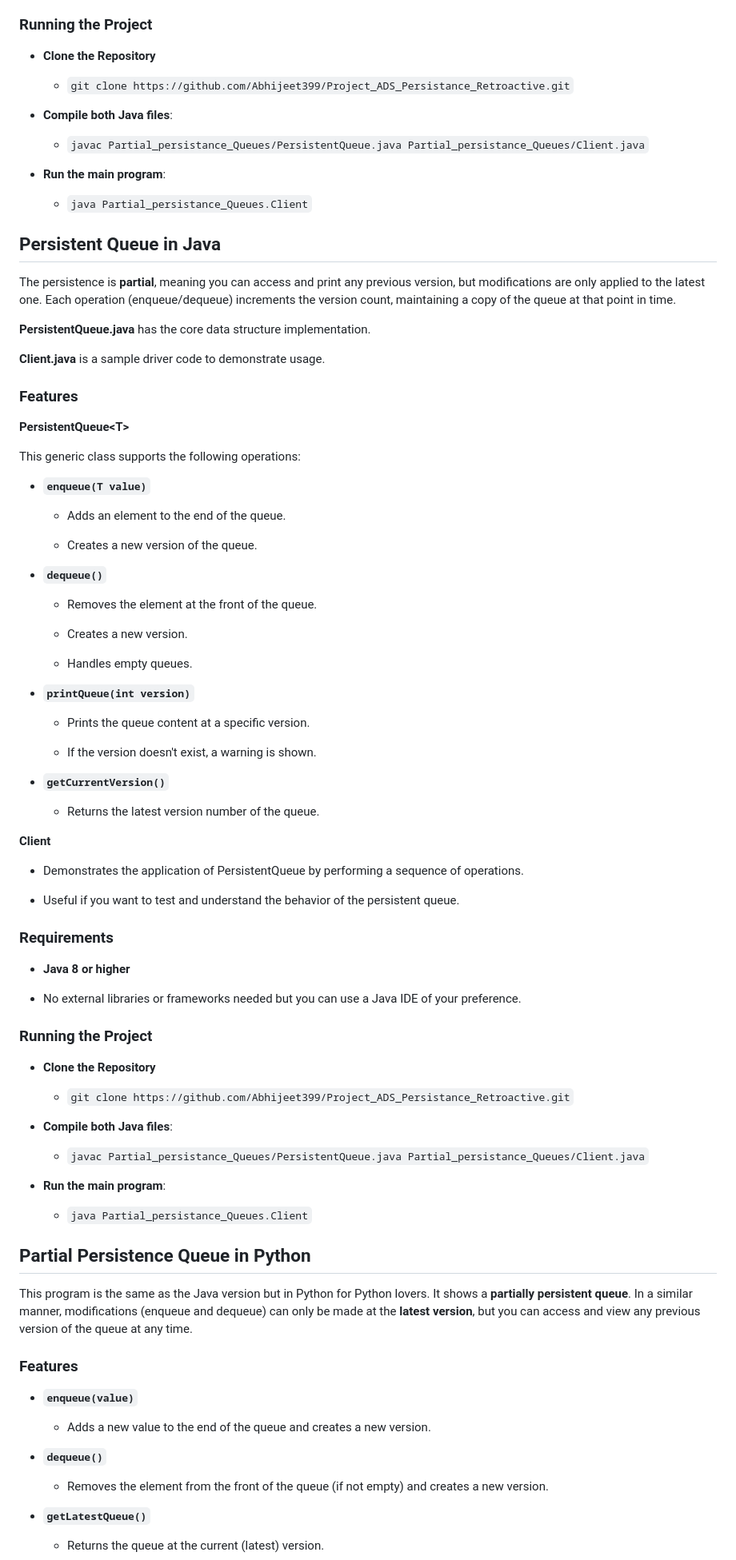
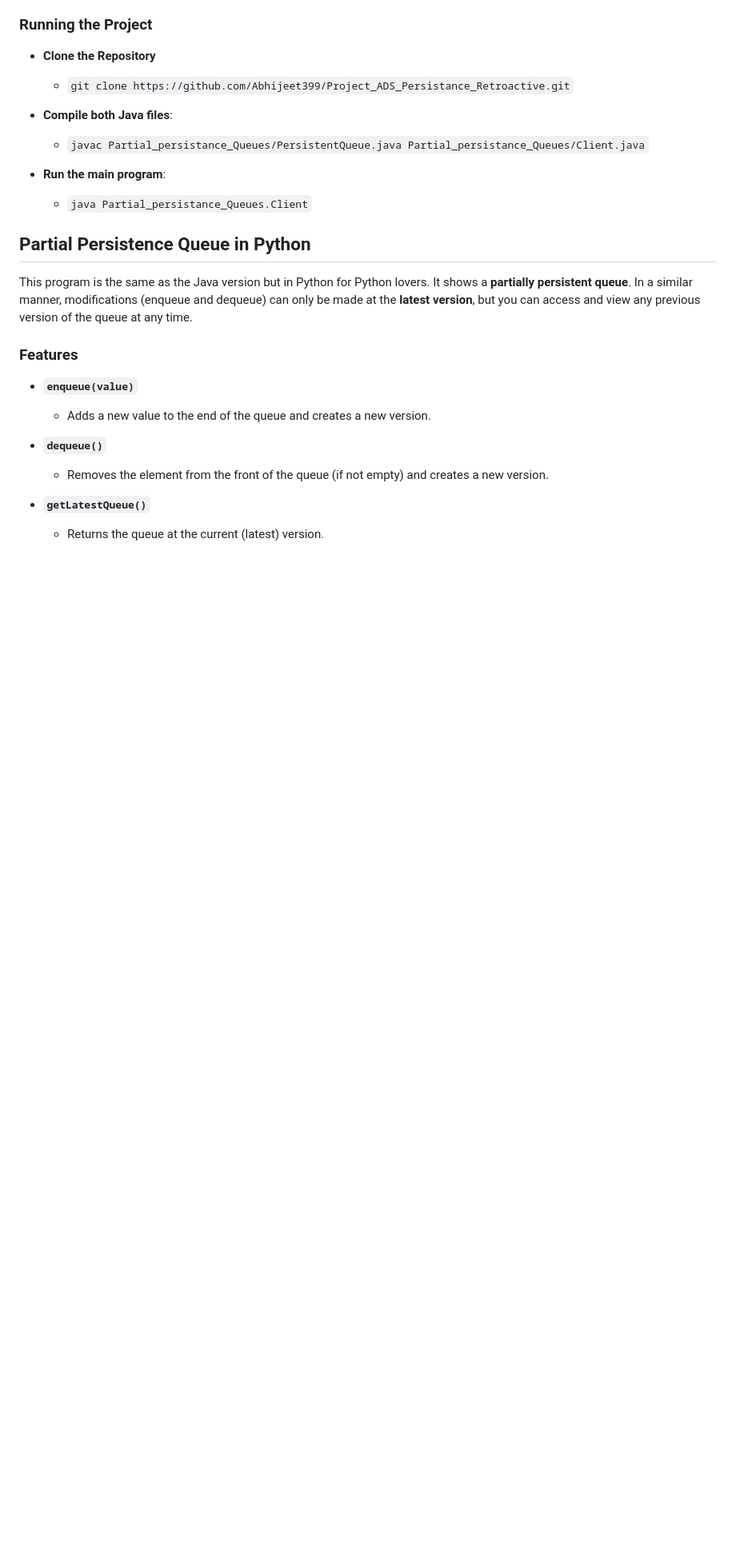
Before and after one commit to Abhijeet399/Project_ADS_Persistance_Retroactive, a Markdown page: README.md, the part around the change printed below. Shown: that part at 80% size. Drawn GitHub-style; blank space fills up the shorter version.

```diff
--- a/README.md
+++ b/README.md
@@ -100,69 +100,6 @@ This generic class supports the following operations:
 - **Run the main program**:
 
   - `java Partial_persistance_Queues.Client`
-## **Persistent Queue in Java**
-
-The persistence is **partial**, meaning you can access and print any previous version, but modifications are only applied to the latest one. Each operation (enqueue/dequeue) increments the version count, maintaining a copy of the queue at that point in time.
-
-**PersistentQueue.java** has the core data structure implementation.
-
-**Client.java** is a sample driver code to demonstrate usage.
-
-### **Features**
-
-**PersistentQueue\<T\>**
-
-This generic class supports the following operations:
-
-- **`enqueue(T value)`**
-
-  - Adds an element to the end of the queue.
-
-  - Creates a new version of the queue.
-
-- **`dequeue()`**
-
-  - Removes the element at the front of the queue.
-
-  - Creates a new version.
-
-  - Handles empty queues.
-
-- **`printQueue(int version)`**
-
-  - Prints the queue content at a specific version.
-
-  - If the version doesn\'t exist, a warning is shown.
-
-- **`getCurrentVersion()`**
-
-  - Returns the latest version number of the queue.
-
-**Client**
-
-- Demonstrates the application of PersistentQueue by performing a sequence of operations.
-
-- Useful if you want to test and understand the behavior of the persistent queue.
-
-### **Requirements**
-
-- **Java 8 or higher**
-
-- No external libraries or frameworks needed but you can use a Java IDE of your preference.
-
-### **Running the Project**
-
-- **Clone the Repository**
-
-  - `git clone https://github.com/Abhijeet399/Project_ADS_Persistance_Retroactive.git`
-
-- **Compile both Java files**:
-
-  - `javac Partial_persistance_Queues/PersistentQueue.java Partial_persistance_Queues/Client.java`
-
-- **Run the main program**:
-
-  - `java Partial_persistance_Queues.Client`
 
 ## **Partial Persistence Queue in Python**
 
```
Also changed, not shown: other parts of README.md (+134 -13 lines).
